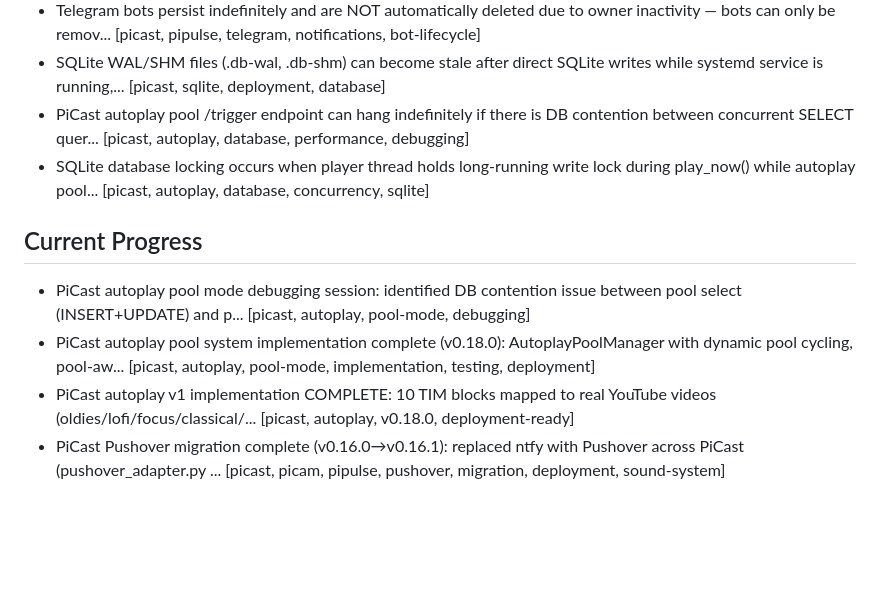
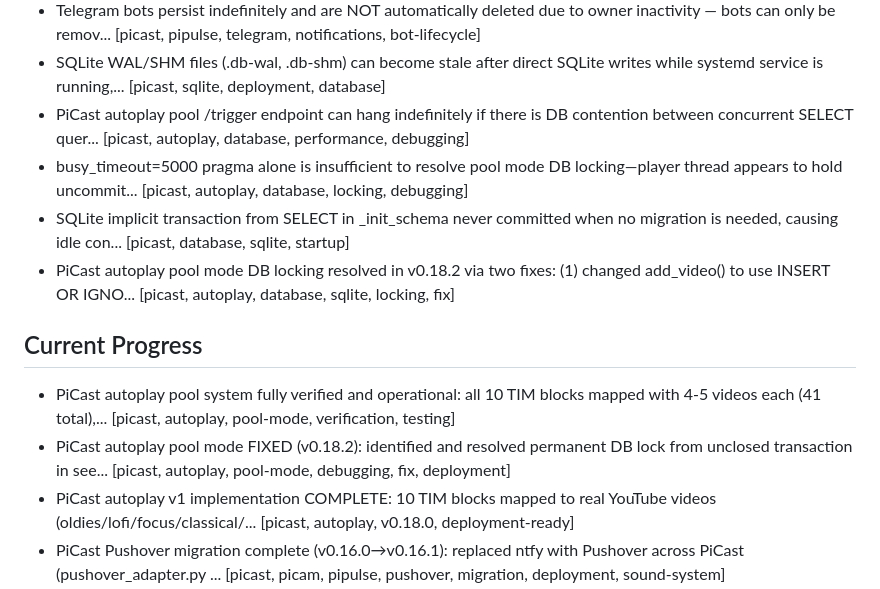
Before and after one commit to JChanceLive/picast, a Markdown page: CLAUDE.md, the part around one of its changes. Drawn GitHub-style; blank space fills up the shorter version.

Commit message:
Update project memory with v0.18.2 DB fix and v0.19.0 progress
Co-Authored-By: Claude Opus 4.6 <noreply@anthropic.com>

```diff
--- a/CLAUDE.md
+++ b/CLAUDE.md
@@ -167,11 +167,13 @@ _Last updated: 2026-02-25 | 32 active memories, 58 total_
 - Telegram bots persist indefinitely and are NOT automatically deleted due to owner inactivity — bots can only be remov... [picast, pipulse, telegram, notifications, bot-lifecycle]
 - SQLite WAL/SHM files (.db-wal, .db-shm) can become stale after direct SQLite writes while systemd service is running,... [picast, sqlite, deployment, database]
 - PiCast autoplay pool /trigger endpoint can hang indefinitely if there is DB contention between concurrent SELECT quer... [picast, autoplay, database, performance, debugging]
-- SQLite database locking occurs when player thread holds long-running write lock during play_now() while autoplay pool... [picast, autoplay, database, concurrency, sqlite]
+- busy_timeout=5000 pragma alone is insufficient to resolve pool mode DB locking—player thread appears to hold uncommit... [picast, autoplay, database, locking, debugging]
+- SQLite implicit transaction from SELECT in _init_schema never committed when no migration is needed, causing idle con... [picast, database, sqlite, startup]
+- PiCast autoplay pool mode DB locking resolved in v0.18.2 via two fixes: (1) changed add_video() to use INSERT OR IGNO... [picast, autoplay, database, sqlite, locking, fix]
 
 ## Current Progress
-- PiCast autoplay pool mode debugging session: identified DB contention issue between pool select (INSERT+UPDATE) and p... [picast, autoplay, pool-mode, debugging]
-- PiCast autoplay pool system implementation complete (v0.18.0): AutoplayPoolManager with dynamic pool cycling, pool-aw... [picast, autoplay, pool-mode, implementation, testing, deployment]
+- PiCast autoplay pool system fully verified and operational: all 10 TIM blocks mapped with 4-5 videos each (41 total),... [picast, autoplay, pool-mode, verification, testing]
+- PiCast autoplay pool mode FIXED (v0.18.2): identified and resolved permanent DB lock from unclosed transaction in see... [picast, autoplay, pool-mode, debugging, fix, deployment]
 - PiCast autoplay v1 implementation COMPLETE: 10 TIM blocks mapped to real YouTube videos (oldies/lofi/focus/classical/... [picast, autoplay, v0.18.0, deployment-ready]
 - PiCast Pushover migration complete (v0.16.0→v0.16.1): replaced ntfy with Pushover across PiCast (pushover_adapter.py ... [picast, picam, pipulse, pushover, migration, deployment, sound-system]
 - Terminal ecosystem cleanup completed: gitignore patterns (.mcp.json, .claude/, docs/CLAUDE.md) added across 15 repos ... [cleanup, git, gitignore, starcouncil, terminal-ecosystem, deployment]
```
Also changed, not shown: other parts of CLAUDE.md (+1 -1 lines).
